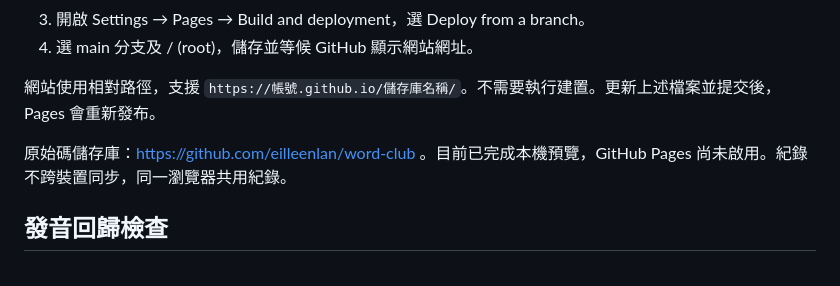
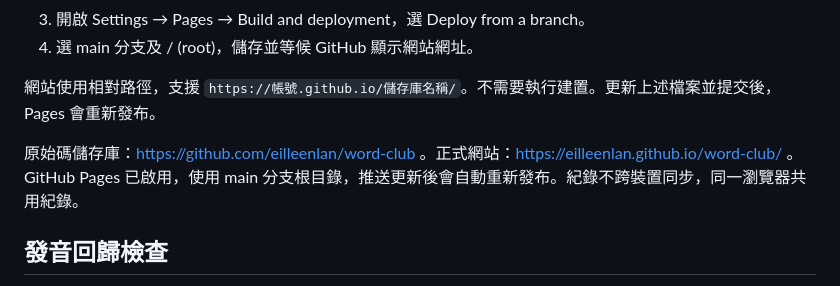
Before and after one commit to eilleenlan/word-club, a Markdown page: README.md, the part around the change. Drawn GitHub-style.

Commit message:
Document live GitHub Pages website

```diff
--- a/README.md
+++ b/README.md
@@ -37,7 +37,7 @@
 
 網站使用相對路徑，支援 `https://帳號.github.io/儲存庫名稱/`。不需要執行建置。更新上述檔案並提交後，Pages 會重新發布。
 
-原始碼儲存庫：https://github.com/eilleenlan/word-club 。目前已完成本機預覽，GitHub Pages 尚未啟用。紀錄不跨裝置同步，同一瀏覽器共用紀錄。
+原始碼儲存庫：https://github.com/eilleenlan/word-club 。正式網站：https://eilleenlan.github.io/word-club/ 。GitHub Pages 已啟用，使用 main 分支根目錄，推送更新後會自動重新發布。紀錄不跨裝置同步，同一瀏覽器共用紀錄。
 
 ## 發音回歸檢查
 
```
